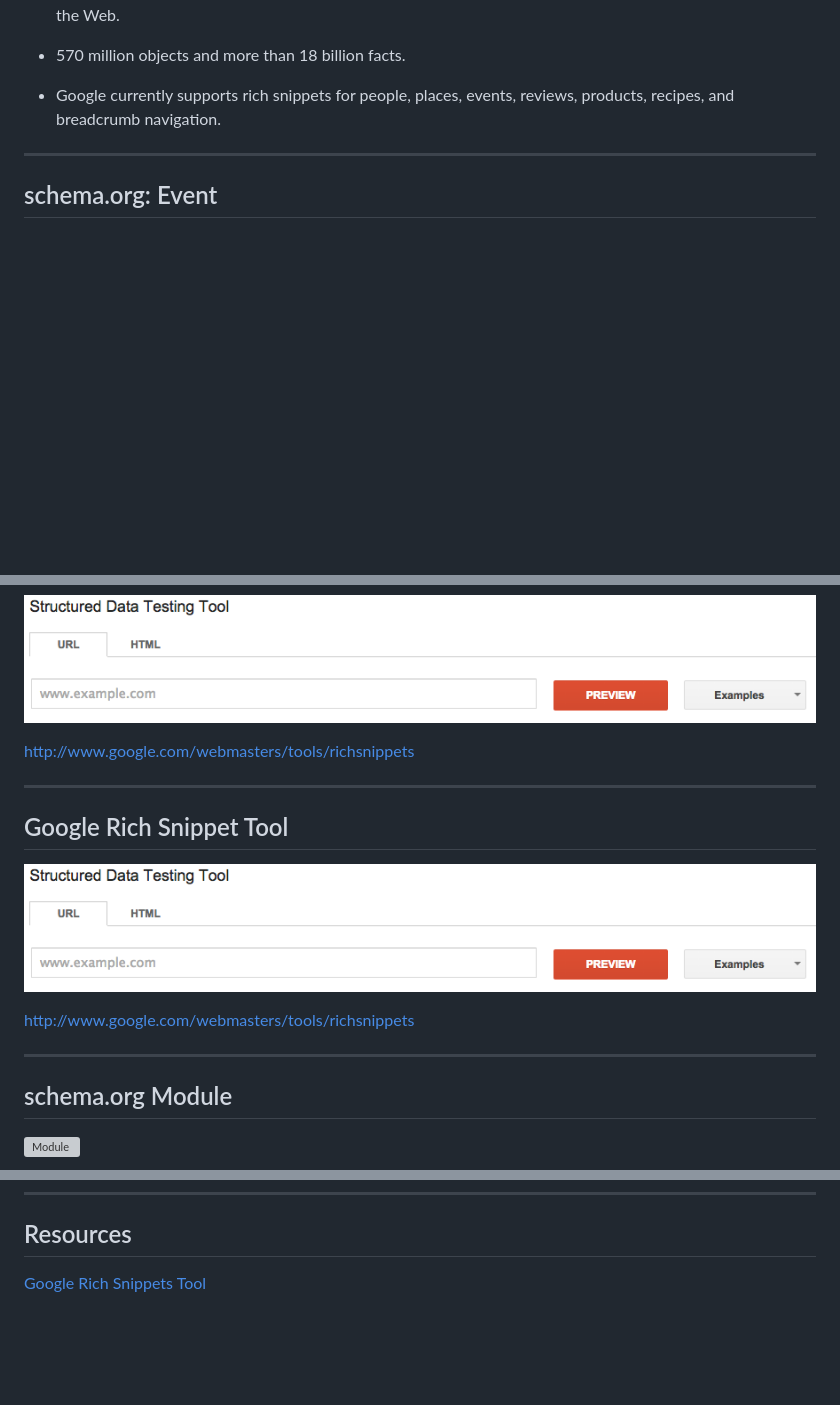
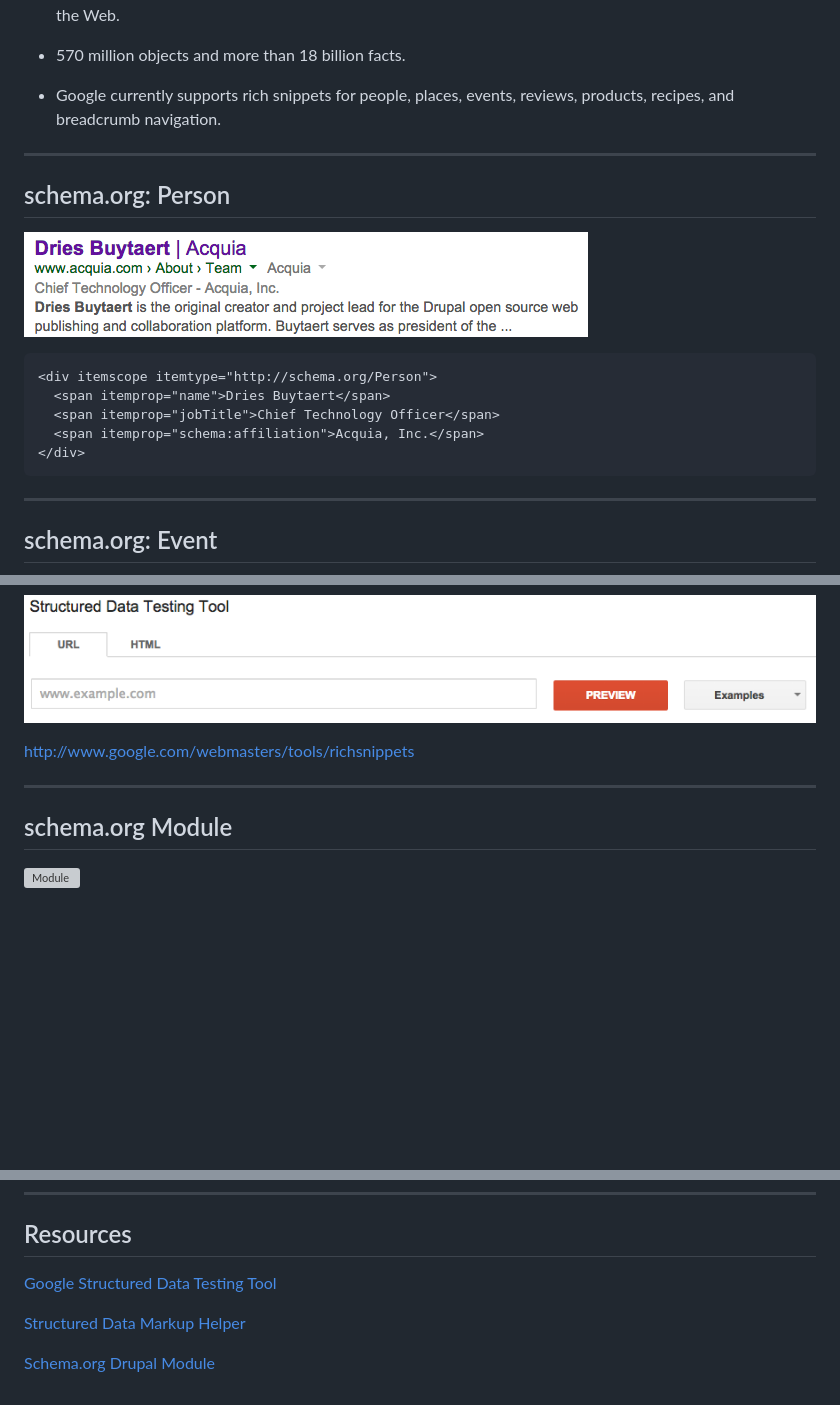
Before and after one commit to nickgrace/schema, a Markdown page: slides.md, 3 parts joined by grey strips. Drawn GitHub-style; pictures changed too: img/dries.png (added); blank space fills up the shorter version; grey boxes are pictures that could not be loaded.

````diff
--- a/slides.md
+++ b/slides.md
@@ -210,6 +210,20 @@ Three syntaxes for embedding semantic data on Web:
 
 ---
 
+## schema.org: Person
+
+![People](img/dries.png)
+
+```
+<div itemscope itemtype="http://schema.org/Person">
+  <span itemprop="name">Dries Buytaert</span>
+  <span itemprop="jobTitle">Chief Technology Officer</span>
+  <span itemprop="schema:affiliation">Acquia, Inc.</span>
+</div>
+```
+
+---
+
 ## schema.org: Event
 
 ![People](img/sinkane.png)
@@ -308,14 +322,6 @@ http://www.google.com/webmasters/tools/richsnippets
 
 ---
 
-## Google Rich Snippet Tool
-
-![Timeline](img/snippets-tool.png)
-
-http://www.google.com/webmasters/tools/richsnippets
-
----
-
 ## schema.org Module
 
 ![Module](img/module.png)
@@ -334,4 +340,8 @@ https://groups.drupal.org/node/309513
 
 ## Resources
 
-[Google Rich Snippets Tool](http://www.google.com/webmasters/tools/richsnippets)
+[Google Structured Data Testing Tool](http://www.google.com/webmasters/tools/richsnippets)
+
+[Structured Data Markup Helper](https://www.google.com/webmasters/markup-helper/u/0/)
+
+[Schema.org Drupal Module](https://www.drupal.org/project/schemaorg)
````
